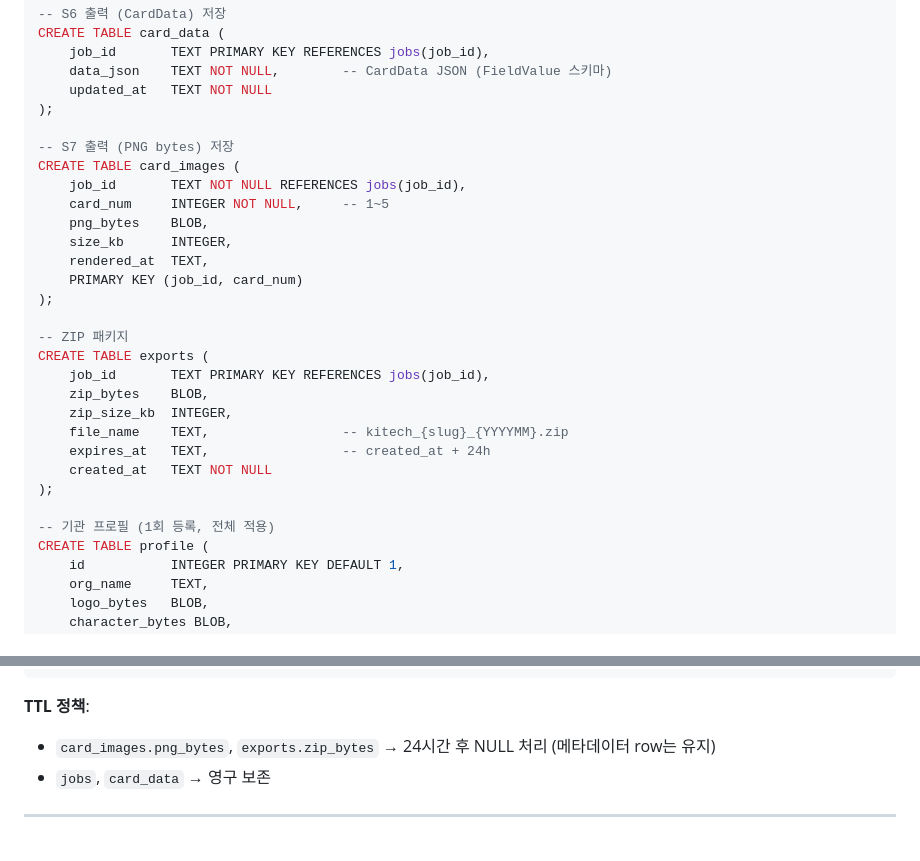
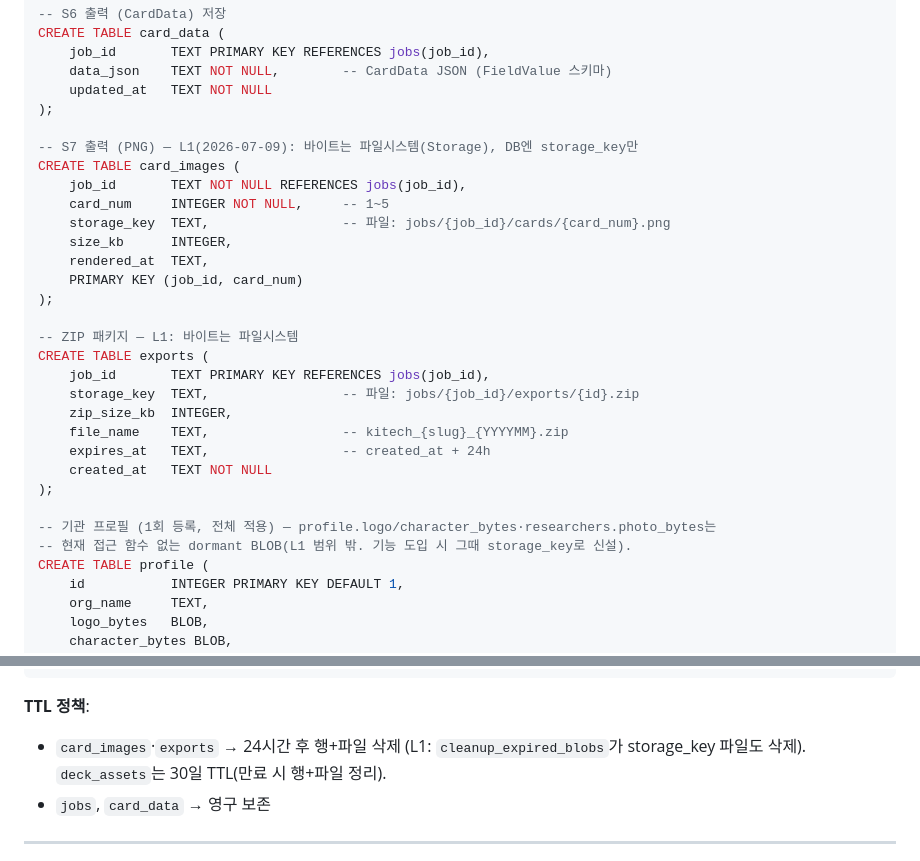
Before and after one commit to dbstpgns789-eng/polyinsight, a Markdown page: docs/contracts/04_architecture.md, 2 parts joined by grey strips. Rendered like a GitHub page.

Commit message:
[DOCS] L1 Task0 — 계약문서 BLOB→storage_key 반영 (코드 선행)
04 card_images·exports DDL + TTL정책, 07 deck_assets 스키마·설계심장 서술을 storage_key로.
profile.logo/character·researchers.photo는 dormant(범위 밖) 명시. 헌법 §4/§7 docs-먼저.

Co-Authored-By: Claude Opus 4.8 (1M context) <noreply@anthropic.com>

````diff
--- a/docs/contracts/04_architecture.md
+++ b/docs/contracts/04_architecture.md
@@ -321,27 +321,28 @@ CREATE TABLE card_data (
     updated_at   TEXT NOT NULL
 );
 
--- S7 출력 (PNG bytes) 저장
+-- S7 출력 (PNG) — L1(2026-07-09): 바이트는 파일시스템(Storage), DB엔 storage_key만
 CREATE TABLE card_images (
     job_id       TEXT NOT NULL REFERENCES jobs(job_id),
     card_num     INTEGER NOT NULL,     -- 1~5
-    png_bytes    BLOB,
+    storage_key  TEXT,                 -- 파일: jobs/{job_id}/cards/{card_num}.png
     size_kb      INTEGER,
     rendered_at  TEXT,
     PRIMARY KEY (job_id, card_num)
 );
 
--- ZIP 패키지
+-- ZIP 패키지 — L1: 바이트는 파일시스템
 CREATE TABLE exports (
     job_id       TEXT PRIMARY KEY REFERENCES jobs(job_id),
-    zip_bytes    BLOB,
+    storage_key  TEXT,                 -- 파일: jobs/{job_id}/exports/{id}.zip
     zip_size_kb  INTEGER,
     file_name    TEXT,                 -- kitech_{slug}_{YYYYMM}.zip
     expires_at   TEXT,                 -- created_at + 24h
     created_at   TEXT NOT NULL
 );
 
--- 기관 프로필 (1회 등록, 전체 적용)
+-- 기관 프로필 (1회 등록, 전체 적용) — profile.logo/character_bytes·researchers.photo_bytes는
+-- 현재 접근 함수 없는 dormant BLOB(L1 범위 밖. 기능 도입 시 그때 storage_key로 신설).
 CREATE TABLE profile (
     id           INTEGER PRIMARY KEY DEFAULT 1,
     org_name     TEXT,
@@ -360,7 +361,7 @@ CREATE TABLE researchers (
 ```
 
 **TTL 정책**:
-- `card_images.png_bytes`, `exports.zip_bytes` → 24시간 후 NULL 처리 (메타데이터 row는 유지)
+- `card_images`·`exports` → 24시간 후 행+파일 삭제 (L1: `cleanup_expired_blobs`가 storage_key 파일도 삭제). `deck_assets`는 30일 TTL(만료 시 행+파일 정리).
 - `jobs`, `card_data` → 영구 보존
 
 ---
````
Also changed, not shown: docs/contracts/07_api_data_model.md (+2 -2 lines).
